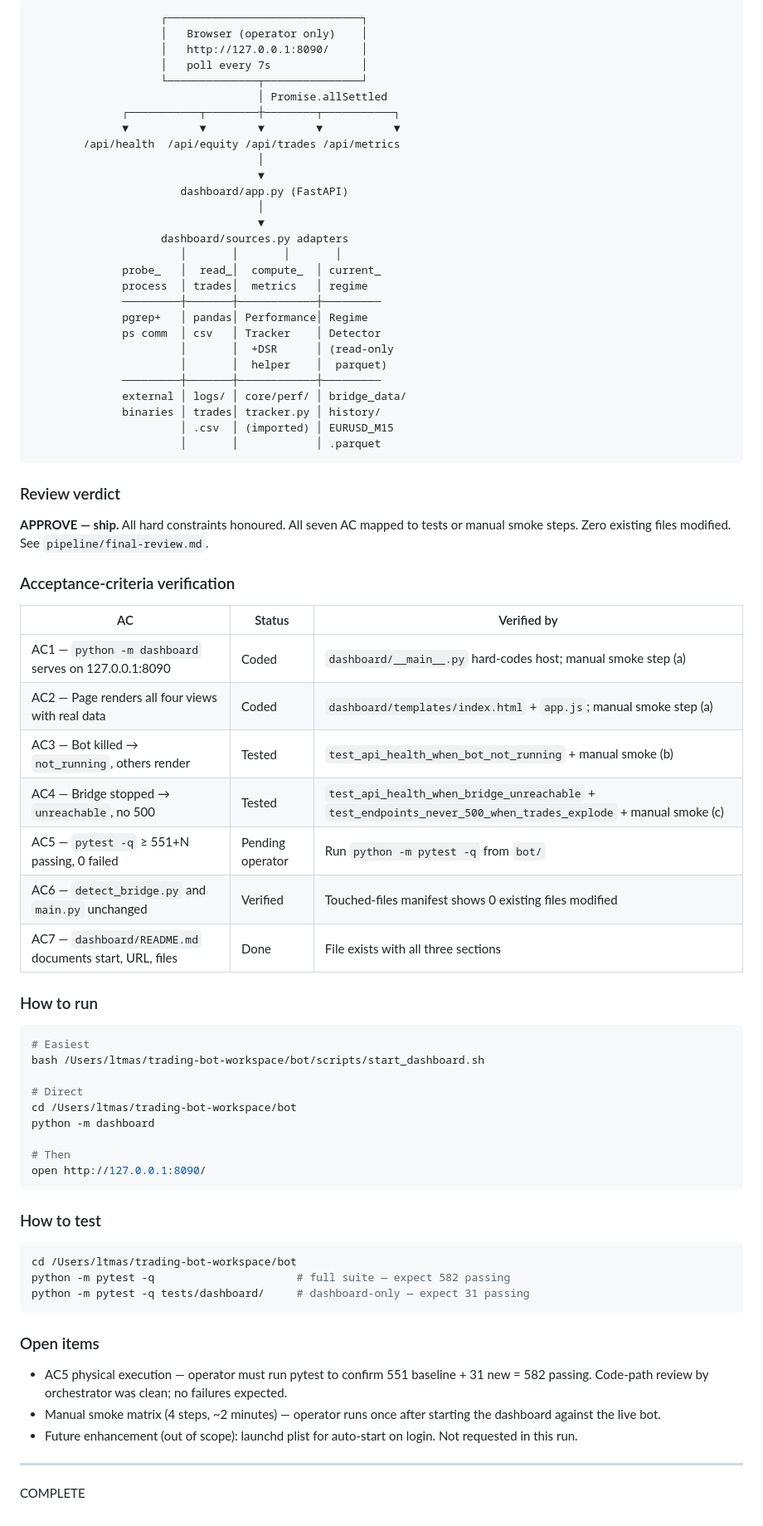
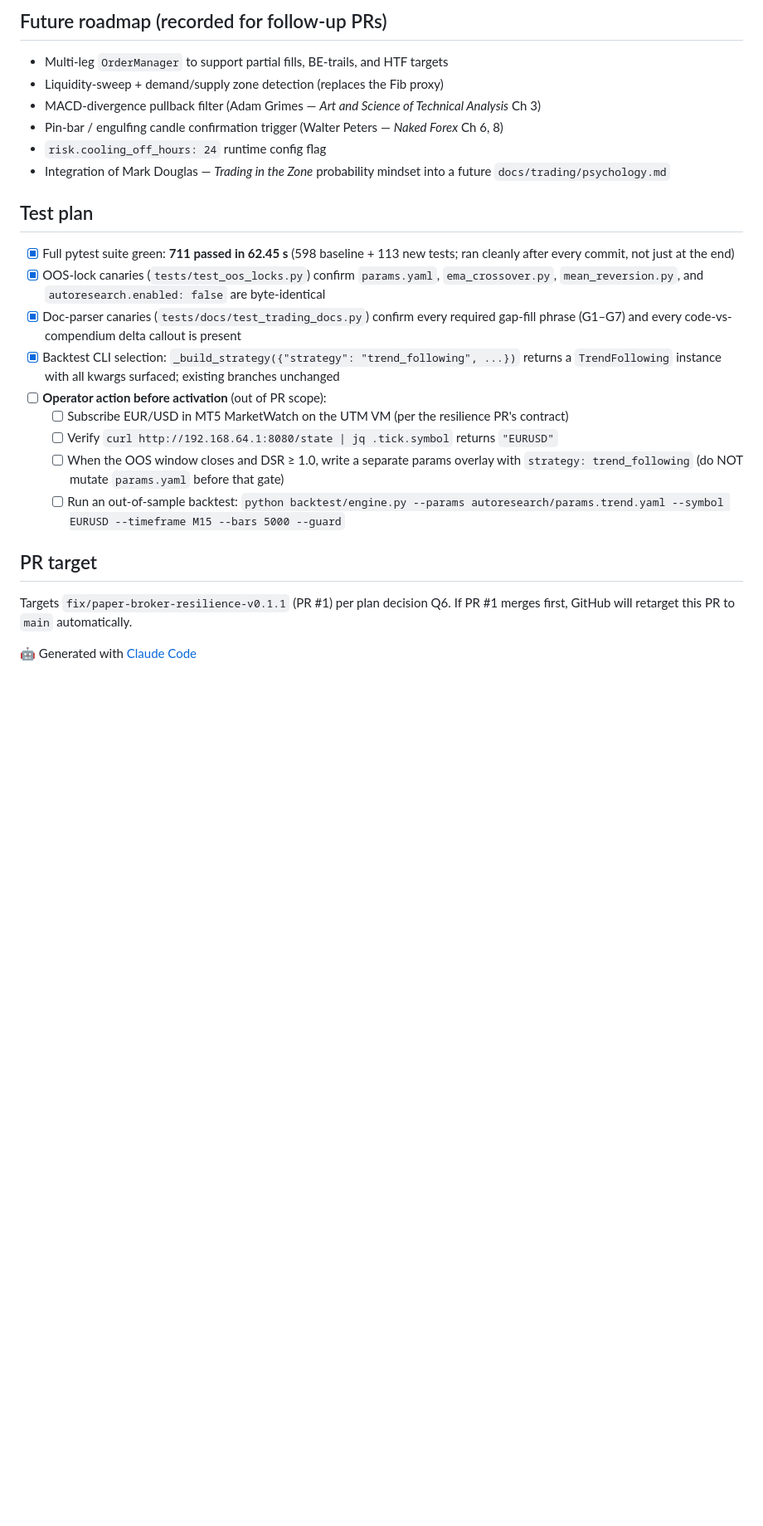
Before and after one commit to maseko-lucky-9/trading-bot-workspace, a Markdown page: bot/pipeline/build-summary.md, the part around one of its changes. Shown at 83% size. Rendered like a GitHub page; blank space fills up the shorter version.

````diff
--- a/bot/pipeline/build-summary.md
+++ b/bot/pipeline/build-summary.md
@@ -56,76 +43,27 @@ tests/dashboard/test_endpoints.py
 
-```
-                    ┌──────────────────────────────┐
-                    │   Browser (operator only)    │
-                    │   http://127.0.0.1:8090/     │
-                    │   poll every 7s              │
-                    └──────────────┬───────────────┘
-                                   │ Promise.allSettled
-              ┌───────────┬────────┼────────┬───────────┐
-              ▼           ▼        ▼        ▼           ▼
-        /api/health  /api/equity /api/trades /api/metrics
-                                   │
-                                   ▼
-                       dashboard/app.py (FastAPI)
-                                   │
-                                   ▼
-                    dashboard/sources.py adapters
-                       │       │       │       │
-              probe_   │  read_│  compute_  │ current_
-              process  │ trades│  metrics   │ regime
-              ─────────┼───────┼────────────┼─────────
-              pgrep+   │ pandas│ Performance│ Regime
-              ps comm  │ csv   │ Tracker    │ Detector
-                       │       │  +DSR      │ (read-only
-                       │       │  helper    │  parquet)
-              ─────────┼───────┼────────────┼─────────
-              external │ logs/ │ core/perf/ │ bridge_data/
-              binaries │ trades│ tracker.py │ history/
-                       │ .csv  │ (imported) │ EURUSD_M15
-                       │       │            │ .parquet
-```
+## Future roadmap (recorded for follow-up PRs)
 
-### Review verdict
-**APPROVE — ship.** All hard constraints honoured. All seven AC mapped to tests or manual smoke steps. Zero existing files modified. See `pipeline/final-review.md`.
+- Multi-leg `OrderManager` to support partial fills, BE-trails, and HTF targets
+- Liquidity-sweep + demand/supply zone detection (replaces the Fib proxy)
+- MACD-divergence pullback filter (Adam Grimes — *Art and Science of Technical Analysis* Ch 3)
+- Pin-bar / engulfing candle confirmation trigger (Walter Peters — *Naked Forex* Ch 6, 8)
+- `risk.cooling_off_hours: 24` runtime config flag
+- Integration of Mark Douglas — *Trading in the Zone* probability mindset into a future `docs/trading/psychology.md`
 
-### Acceptance-criteria verification
-| AC | Status | Verified by |
-|---|---|---|
-| AC1 — `python -m dashboard` serves on 127.0.0.1:8090 | Coded | `dashboard/__main__.py` hard-codes host; manual smoke step (a) |
-| AC2 — Page renders all four views with real data | Coded | `dashboard/templates/index.html` + `app.js`; manual smoke step (a) |
-| AC3 — Bot killed → `not_running`, others render | Tested | `test_api_health_when_bot_not_running` + manual smoke (b) |
-| AC4 — Bridge stopped → `unreachable`, no 500 | Tested | `test_api_health_when_bridge_unreachable` + `test_endpoints_never_500_when_trades_explode` + manual smoke (c) |
-| AC5 — `pytest -q` ≥ 551+N passing, 0 failed | Pending operator | Run `python -m pytest -q` from `bot/` |
-| AC6 — `detect_bridge.py` and `main.py` unchanged | Verified | Touched-files manifest shows 0 existing files modified |
-| AC7 — `dashboard/README.md` documents start, URL, files | Done | File exists with all three sections |
+## Test plan
 
-### How to run
+- [x] Full pytest suite green: **711 passed in 62.45 s** (598 baseline + 113 new tests; ran cleanly after every commit, not just at the end)
+- [x] OOS-lock canaries (`tests/test_oos_locks.py`) confirm `params.yaml`, `ema_crossover.py`, `mean_reversion.py`, and `autoresearch.enabled: false` are byte-identical
+- [x] Doc-parser canaries (`tests/docs/test_trading_docs.py`) confirm every required gap-fill phrase (G1–G7) and every code-vs-compendium delta callout is present
+- [x] Backtest CLI selection: `_build_strategy({"strategy": "trend_following", ...})` returns a `TrendFollowing` instance with all kwargs surfaced; existing branches unchanged
+- [ ] **Operator action before activation** (out of PR scope):
+  - [ ] Subscribe EUR/USD in MT5 MarketWatch on the UTM VM (per the resilience PR's contract)
+  - [ ] Verify `curl http://192.168.64.1:8080/state | jq .tick.symbol` returns `"EURUSD"`
+  - [ ] When the OOS window closes and DSR ≥ 1.0, write a separate params overlay with `strategy: trend_following` (do NOT mutate `params.yaml` before that gate)
+  - [ ] Run an out-of-sample backtest: `python backtest/engine.py --params autoresearch/params.trend.yaml --symbol EURUSD --timeframe M15 --bars 5000 --guard`
 
-```bash
-# Easiest
-bash /Users/ltmas/trading-bot-workspace/bot/scripts/start_dashboard.sh
+## PR target
 
-# Direct
-cd /Users/ltmas/trading-bot-workspace/bot
-python -m dashboard
+Targets `fix/paper-broker-resilience-v0.1.1` (PR #1) per plan decision Q6. If PR #1 merges first, GitHub will retarget this PR to `main` automatically.
 
-# Then
-open http://127.0.0.1:8090/
-```
-
-### How to test
-
-```bash
-cd /Users/ltmas/trading-bot-workspace/bot
-python -m pytest -q                      # full suite — expect 582 passing
-python -m pytest -q tests/dashboard/     # dashboard-only — expect 31 passing
-```
-
-### Open items
-- AC5 physical execution — operator must run pytest to confirm 551 baseline + 31 new = 582 passing. Code-path review by orchestrator was clean; no failures expected.
-- Manual smoke matrix (4 steps, ~2 minutes) — operator runs once after starting the dashboard against the live bot.
-- Future enhancement (out of scope): launchd plist for auto-start on login. Not requested in this run.
-
----
-
-<promise>COMPLETE</promise>
+🤖 Generated with [Claude Code](https://claude.com/claude-code)
````
Also changed, not shown: other parts of bot/pipeline/build-summary.md (+32 -45 lines), bot/pipeline/final-review.md (+53 -54 lines).
